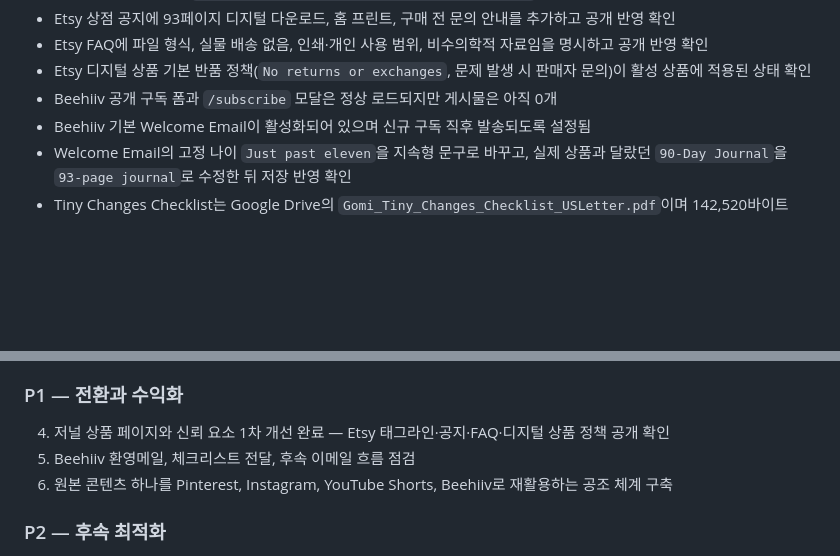
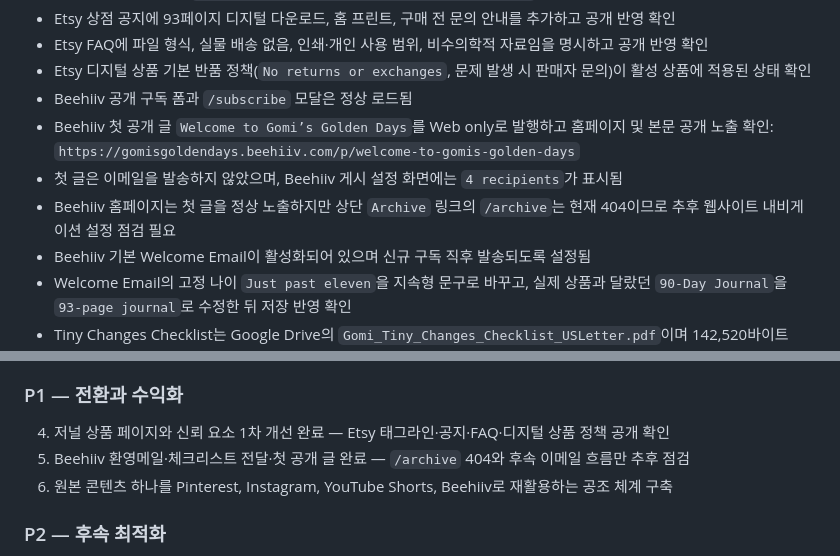
Before and after one commit to gratefulenlightenment/gomisgoldendays, a Markdown page: AGENTS.md, 2 parts joined by grey strips. GitHub-like rendering; blank space fills up the shorter version.

Commit message:
Document Beehiiv welcome post

```diff
--- a/AGENTS.md
+++ b/AGENTS.md
@@ -143,7 +143,10 @@ Steve는 직접 작업량 최소화를 최우선으로 두므로 Instagram 자
 - Etsy 상점 공지에 93페이지 디지털 다운로드, 홈 프린트, 구매 전 문의 안내를 추가하고 공개 반영 확인
 - Etsy FAQ에 파일 형식, 실물 배송 없음, 인쇄·개인 사용 범위, 비수의학적 자료임을 명시하고 공개 반영 확인
 - Etsy 디지털 상품 기본 반품 정책(`No returns or exchanges`, 문제 발생 시 판매자 문의)이 활성 상품에 적용된 상태 확인
-- Beehiiv 공개 구독 폼과 `/subscribe` 모달은 정상 로드되지만 게시물은 아직 0개
+- Beehiiv 공개 구독 폼과 `/subscribe` 모달은 정상 로드됨
+- Beehiiv 첫 공개 글 `Welcome to Gomi’s Golden Days`를 Web only로 발행하고 홈페이지 및 본문 공개 노출 확인: `https://gomisgoldendays.beehiiv.com/p/welcome-to-gomis-golden-days`
+- 첫 글은 이메일을 발송하지 않았으며, Beehiiv 게시 설정 화면에는 `4 recipients`가 표시됨
+- Beehiiv 홈페이지는 첫 글을 정상 노출하지만 상단 `Archive` 링크의 `/archive`는 현재 404이므로 추후 웹사이트 내비게이션 설정 점검 필요
 - Beehiiv 기본 Welcome Email이 활성화되어 있으며 신규 구독 직후 발송되도록 설정됨
 - Welcome Email의 고정 나이 `Just past eleven`을 지속형 문구로 바꾸고, 실제 상품과 달랐던 `90-Day Journal`을 `93-page journal`로 수정한 뒤 저장 반영 확인
 - Tiny Changes Checklist는 Google Drive의 `Gomi_Tiny_Changes_Checklist_USLetter.pdf`이며 142,520바이트 PDF, 링크 공유 `anyone reader` 상태 확인
@@ -171,7 +174,7 @@ Etsy, Gumroad, YouTube, Beehiiv, Instagram의 1차 배관 수정과 공개 검
 ### P1 — 전환과 수익화
 
 4. 저널 상품 페이지와 신뢰 요소 1차 개선 완료 — Etsy 태그라인·공지·FAQ·디지털 상품 정책 공개 확인
-5. Beehiiv 환영메일, 체크리스트 전달, 후속 이메일 흐름 점검
+5. Beehiiv 환영메일·체크리스트 전달·첫 공개 글 완료 — `/archive` 404와 후속 이메일 흐름만 추후 점검
 6. 원본 콘텐츠 하나를 Pinterest, Instagram, YouTube Shorts, Beehiiv로 재활용하는 공조 체계 구축
 
 ### P2 — 후속 최적화
```
